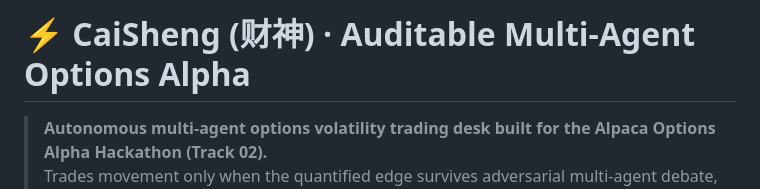
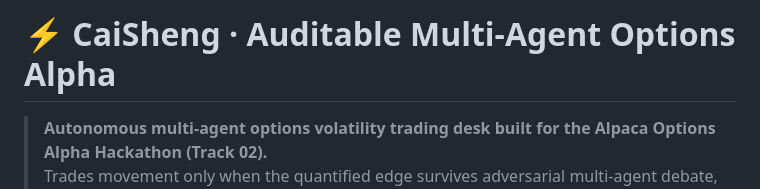
Before and after one commit to realjunjiejj/CaiSheng-Options-Agent, a Markdown page: README.md, the part around the change. Drawn GitHub-style.

```diff
--- a/README.md
+++ b/README.md
@@ -1,4 +1,4 @@
-# ⚡ CaiSheng (财神) · Auditable Multi-Agent Options Alpha
+# ⚡ CaiSheng · Auditable Multi-Agent Options Alpha
 
 > **Autonomous multi-agent options volatility trading desk built for the Alpaca Options Alpha Hackathon (Track 02).**
 > Trades movement only when the quantified edge survives adversarial multi-agent debate, governed by a 20-point deterministic risk engine.
```
